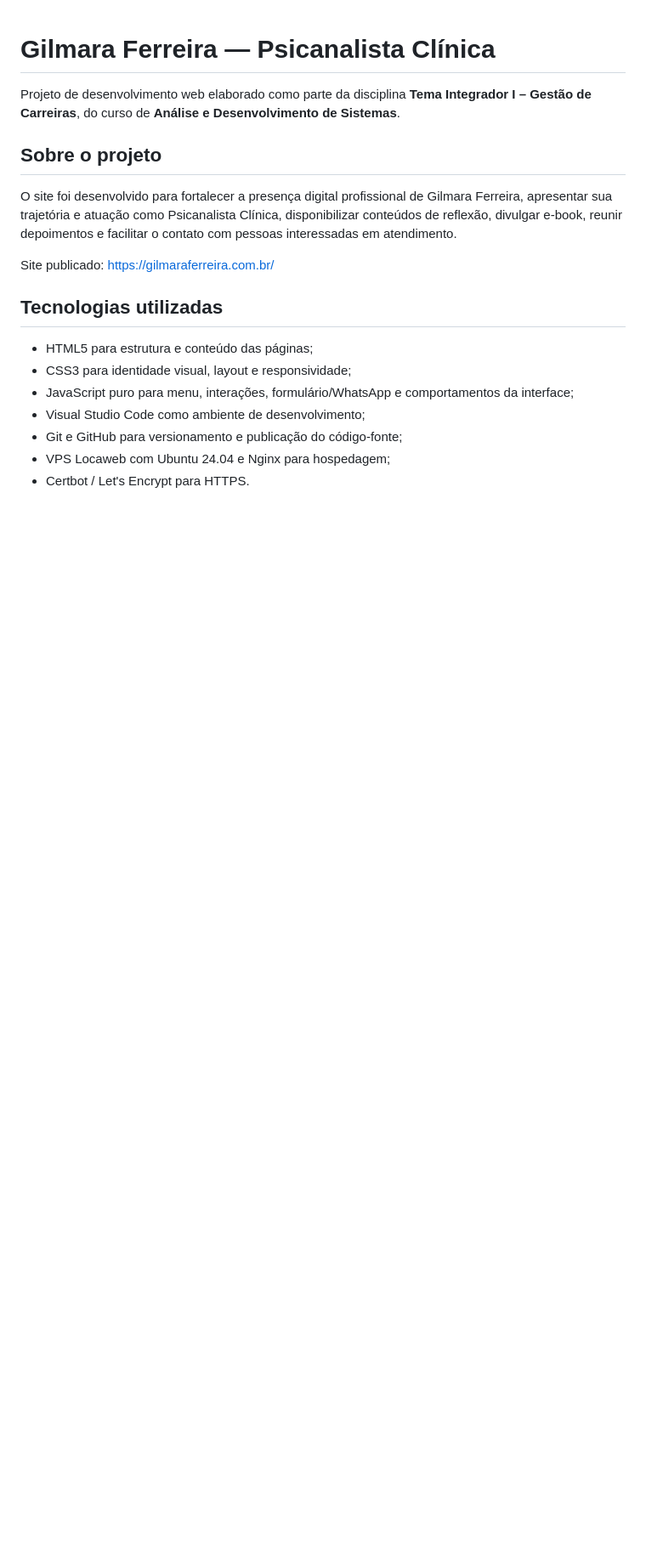
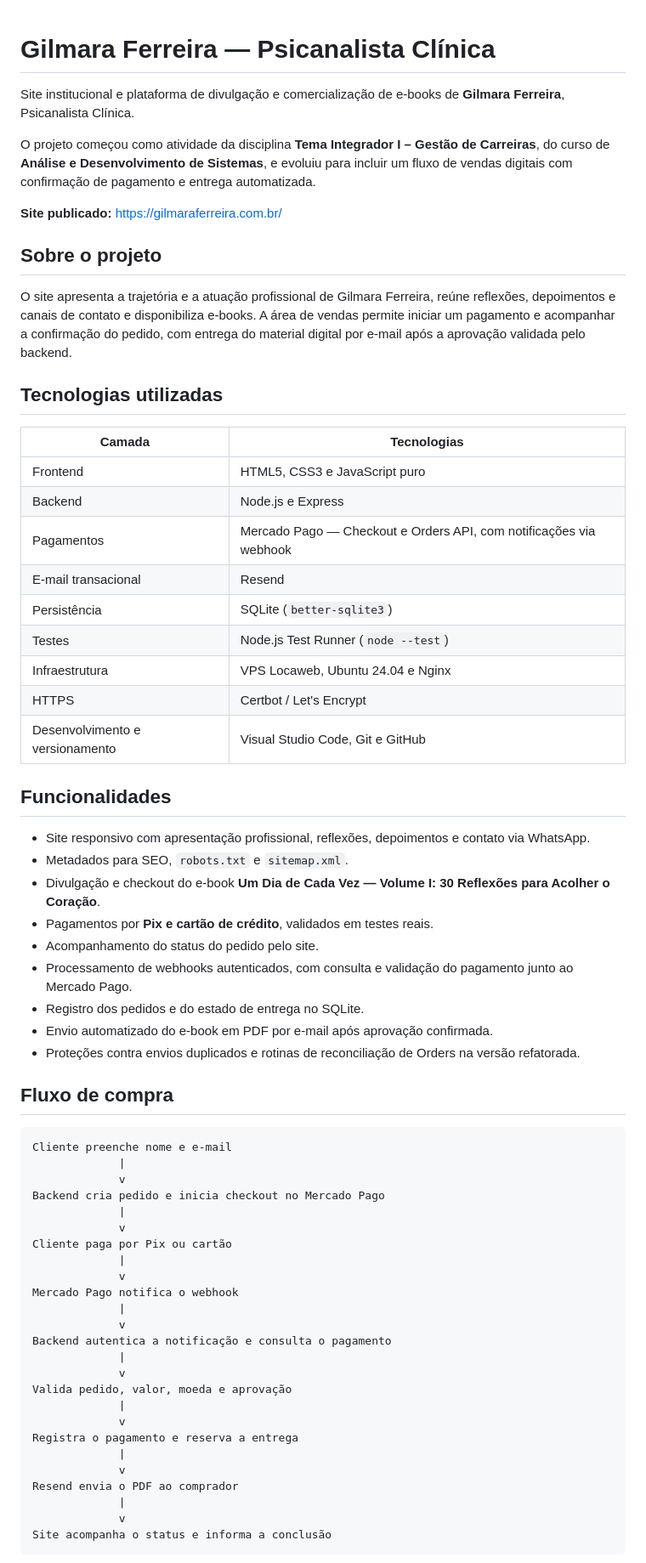
Before and after one commit to CarlosFerreiraJr/site-gilmara-ferreira, a Markdown page: README.md, the part around one of its changes. Shown at 85% size. Drawn GitHub-style; blank space fills up the shorter version.

Commit message:
docs: atualiza README com arquitetura de vendas de e-books

````diff
--- a/README.md
+++ b/README.md
@@ -1,19 +1,68 @@
 # Gilmara Ferreira — Psicanalista Clínica
 
-Projeto de desenvolvimento web elaborado como parte da disciplina **Tema Integrador I – Gestão de Carreiras**, do curso de **Análise e Desenvolvimento de Sistemas**.
+Site institucional e plataforma de divulgação e comercialização de e-books de **Gilmara Ferreira**, Psicanalista Clínica.
+
+O projeto começou como atividade da disciplina **Tema Integrador I – Gestão de Carreiras**, do curso de **Análise e Desenvolvimento de Sistemas**, e evoluiu para incluir um fluxo de vendas digitais com confirmação de pagamento e entrega automatizada.
+
+**Site publicado:** https://gilmaraferreira.com.br/
 
 ## Sobre o projeto
 
-O site foi desenvolvido para fortalecer a presença digital profissional de Gilmara Ferreira, apresentar sua trajetória e atuação como Psicanalista Clínica, disponibilizar conteúdos de reflexão, divulgar e-book, reunir depoimentos e facilitar o contato com pessoas interessadas em atendimento.
-
-Site publicado: https://gilmaraferreira.com.br/
+O site apresenta a trajetória e a atuação profissional de Gilmara Ferreira, reúne reflexões, depoimentos e canais de contato e disponibiliza e-books. A área de vendas permite iniciar um pagamento e acompanhar a confirmação do pedido, com entrega do material digital por e-mail após a aprovação validada pelo backend.
 
 ## Tecnologias utilizadas
 
-- HTML5 para estrutura e conteúdo das páginas;
-- CSS3 para identidade visual, layout e responsividade;
-- JavaScript puro para menu, interações, formulário/WhatsApp e comportamentos da interface;
-- Visual Studio Code como ambiente de desenvolvimento;
-- Git e GitHub para versionamento e publicação do código-fonte;
-- VPS Locaweb com Ubuntu 24.04 e Nginx para hospedagem;
-- Certbot / Let's Encrypt para HTTPS.
+| Camada | Tecnologias |
+| --- | --- |
+| Frontend | HTML5, CSS3 e JavaScript puro |
+| Backend | Node.js e Express |
+| Pagamentos | Mercado Pago — Checkout e Orders API, com notificações via webhook |
+| E-mail transacional | Resend |
+| Persistência | SQLite (`better-sqlite3`) |
+| Testes | Node.js Test Runner (`node --test`) |
+| Infraestrutura | VPS Locaweb, Ubuntu 24.04 e Nginx |
+| HTTPS | Certbot / Let's Encrypt |
+| Desenvolvimento e versionamento | Visual Studio Code, Git e GitHub |
+
+## Funcionalidades
+
+- Site responsivo com apresentação profissional, reflexões, depoimentos e contato via WhatsApp.
+- Metadados para SEO, `robots.txt` e `sitemap.xml`.
+- Divulgação e checkout do e-book **Um Dia de Cada Vez — Volume I: 30 Reflexões para Acolher o Coração**.
+- Pagamentos por **Pix e cartão de crédito**, validados em testes reais.
+- Acompanhamento do status do pedido pelo site.
+- Processamento de webhooks autenticados, com consulta e validação do pagamento junto ao Mercado Pago.
+- Registro dos pedidos e do estado de entrega no SQLite.
+- Envio automatizado do e-book em PDF por e-mail após aprovação confirmada.
+- Proteções contra envios duplicados e rotinas de reconciliação de Orders na versão refatorada.
+
+## Fluxo de compra
+
+```text
+Cliente preenche nome e e-mail
+             |
+             v
+Backend cria pedido e inicia checkout no Mercado Pago
+             |
+             v
+Cliente paga por Pix ou cartão
+             |
+             v
+Mercado Pago notifica o webhook
+             |
+             v
+Backend autentica a notificação e consulta o pagamento
+             |
+             v
+Valida pedido, valor, moeda e aprovação
+             |
+             v
+Registra o pagamento e reserva a entrega
+             |
+             v
+Resend envia o PDF ao comprador
+             |
+             v
+Site acompanha o status e informa a conclusão
+```
+
````
Also changed, not shown: other parts of README.md (+64 -32 lines).
